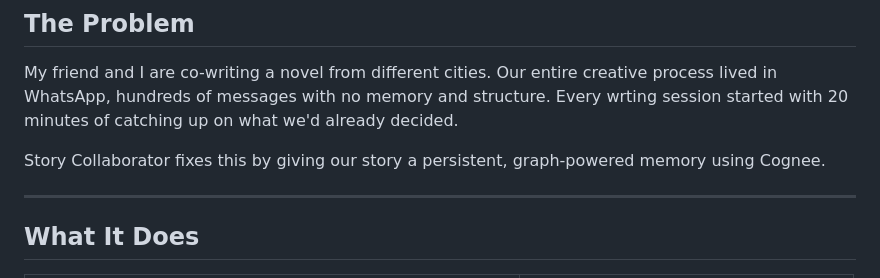
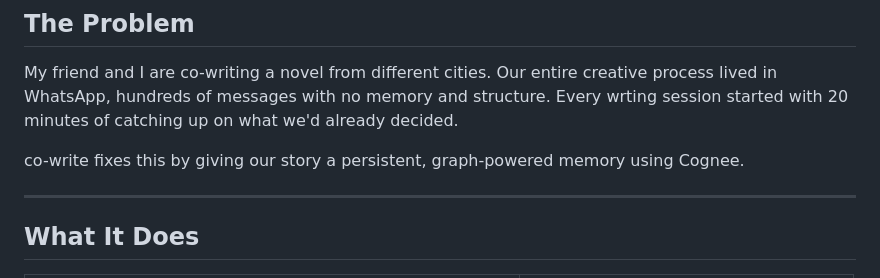
Before and after one commit to Asmita-das2502/story_collaborator, a Markdown page: README.md, the part around the change. Drawn GitHub-style.

Commit message:
chaned the app name

```diff
--- a/README.md
+++ b/README.md
@@ -10,7 +10,7 @@
 
 My friend and I are co-writing a novel from different cities. Our entire creative process lived in WhatsApp, hundreds of messages with no memory and structure. Every wrting session started with 20 minutes of catching up on what we'd already decided.
 
-Story Collaborator fixes this by giving our story a persistent, graph-powered memory using Cognee.
+co-write fixes this by giving our story a persistent, graph-powered memory using Cognee.
 
 ---
 
```
